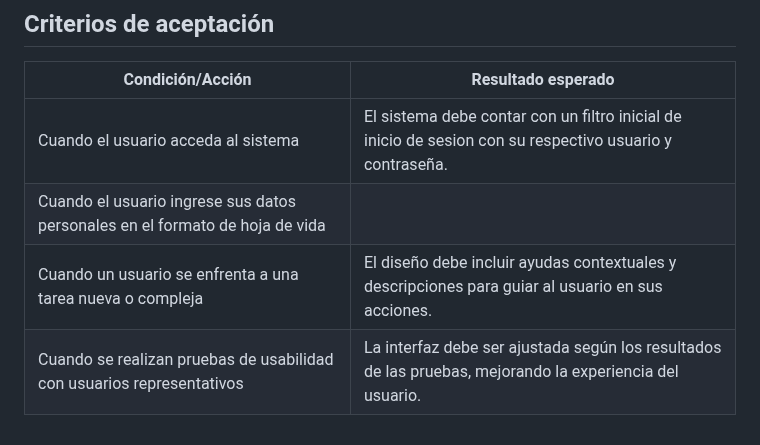
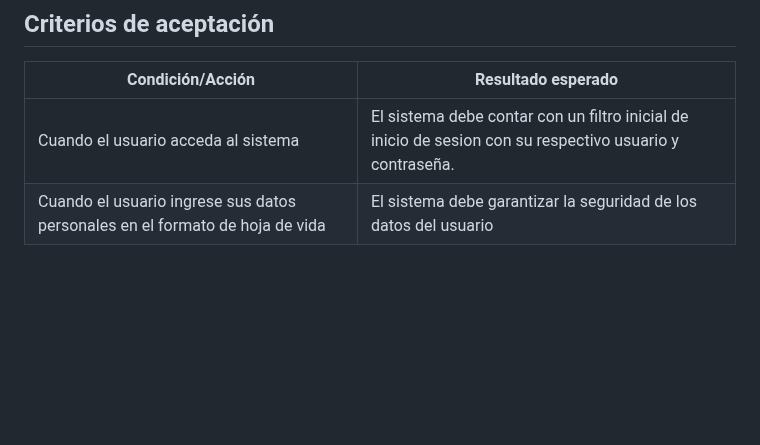
Before and after one commit to nfgarciat/Ing-software, a Markdown page: HistoriasUsuario.md, the part around the change. Drawn GitHub-style; blank space fills up the shorter version.

```diff
--- a/HistoriasUsuario.md
+++ b/HistoriasUsuario.md
@@ -349,6 +349,4 @@ Como usuario, quiero que el sistema funcione de la mejor manera posible y que se
 | Condición/Acción                                             | Resultado esperado                                                                                                   |
 |--------------------------------------------------------------|----------------------------------------------------------------------------------------------------------------------|
 | Cuando el usuario acceda al sistema | El sistema debe contar con un filtro inicial de inicio de sesion con su respectivo usuario y contraseña.      |
-| Cuando el usuario ingrese sus datos personales en el formato de hoja de vida |                                       |
-| Cuando un usuario se enfrenta a una tarea nueva o compleja   | El diseño debe incluir ayudas contextuales y descripciones para guiar al usuario en sus acciones.                                                  |
-| Cuando se realizan pruebas de usabilidad con usuarios representativos | La interfaz debe ser ajustada según los resultados de las pruebas, mejorando la experiencia del usuario.                      |
+| Cuando el usuario ingrese sus datos personales en el formato de hoja de vida | El sistema debe garantizar la seguridad de los datos del usuario     |
```
